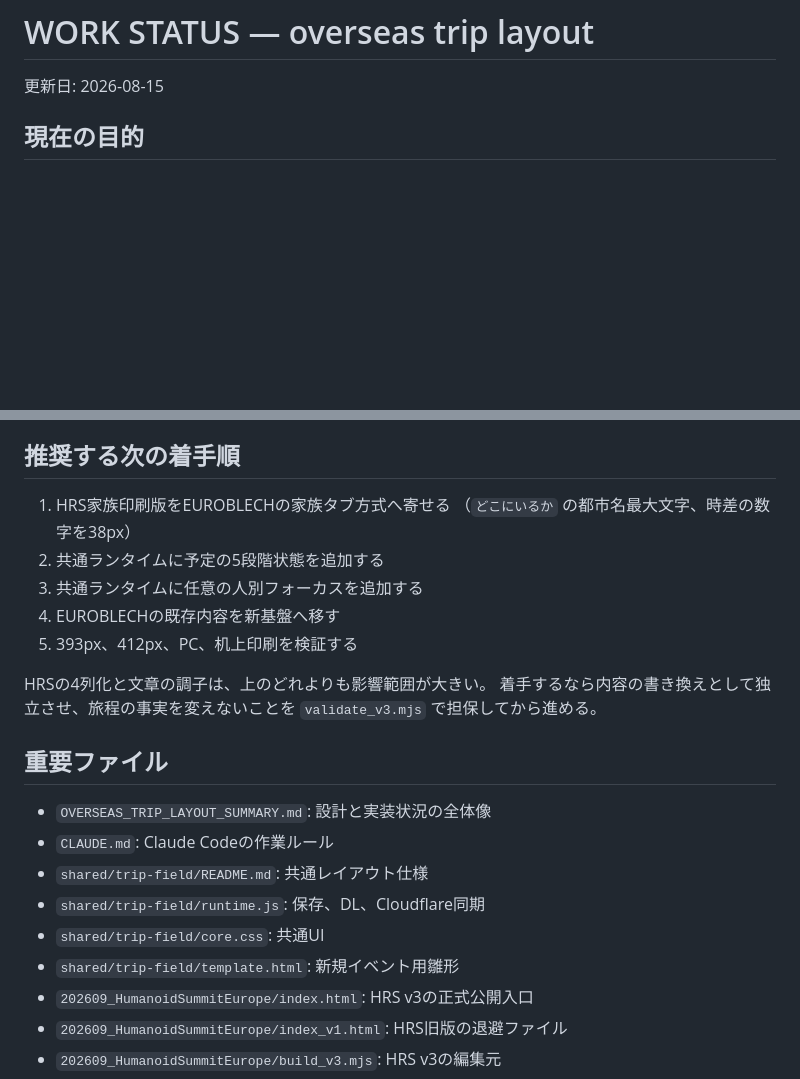
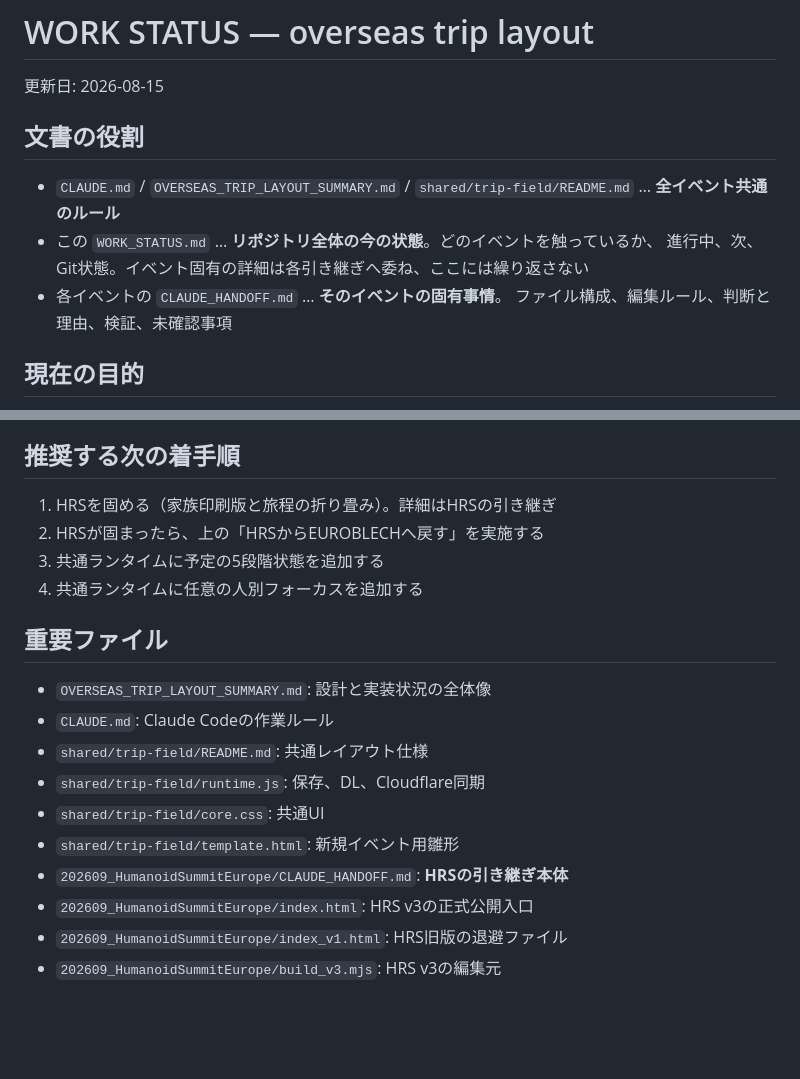
Before and after one commit to tkshmrkm/event-pages, a Markdown page: WORK_STATUS.md, 2 parts joined by grey strips. Drawn GitHub-style; blank space fills up the shorter version.

```diff
--- a/WORK_STATUS.md
+++ b/WORK_STATUS.md
@@ -1,6 +1,15 @@
 # WORK STATUS — overseas trip layout
 
 更新日: 2026-08-15
+
+## 文書の役割
+
+- `CLAUDE.md` / `OVERSEAS_TRIP_LAYOUT_SUMMARY.md` / `shared/trip-field/README.md`
+  … **全イベント共通のルール**
+- この `WORK_STATUS.md` … **リポジトリ全体の今の状態**。どのイベントを触っているか、
+  進行中、次、Git状態。イベント固有の詳細は各引き継ぎへ委ね、ここには繰り返さない
+- 各イベントの `CLAUDE_HANDOFF.md` … **そのイベントの固有事情**。
+  ファイル構成、編集ルール、判断と理由、検証、未確認事項
 
 ## 現在の目的
 
@@ -215,16 +167,10 @@ EUROBLECHの `CLAUDE_HANDOFF.md` にしか無かった規則を、`CLAUDE.md`、
 
 ## 推奨する次の着手順
 
-1. HRS家族印刷版をEUROBLECHの家族タブ方式へ寄せる
-   （`どこにいるか` の都市名最大文字、時差の数字を38px）
-2. 共通ランタイムに予定の5段階状態を追加する
-3. 共通ランタイムに任意の人別フォーカスを追加する
-4. EUROBLECHの既存内容を新基盤へ移す
-5. 393px、412px、PC、机上印刷を検証する
-
-HRSの4列化と文章の調子は、上のどれよりも影響範囲が大きい。
-着手するなら内容の書き換えとして独立させ、旅程の事実を変えないことを
-`validate_v3.mjs` で担保してから進める。
+1. HRSを固める（家族印刷版と旅程の折り畳み）。詳細はHRSの引き継ぎ
+2. HRSが固まったら、上の「HRSからEUROBLECHへ戻す」を実施する
+3. 共通ランタイムに予定の5段階状態を追加する
+4. 共通ランタイムに任意の人別フォーカスを追加する
 
 ## 重要ファイル
 
@@ -234,6 +180,7 @@ HRSの4列化と文章の調子は、上のどれよりも影響範囲が大き
 - `shared/trip-field/runtime.js`: 保存、DL、Cloudflare同期
 - `shared/trip-field/core.css`: 共通UI
 - `shared/trip-field/template.html`: 新規イベント用雛形
+- `202609_HumanoidSummitEurope/CLAUDE_HANDOFF.md`: **HRSの引き継ぎ本体**
 - `202609_HumanoidSummitEurope/index.html`: HRS v3の正式公開入口
 - `202609_HumanoidSummitEurope/index_v1.html`: HRS旧版の退避ファイル
 - `202609_HumanoidSummitEurope/build_v3.mjs`: HRS v3の編集元
```
Also changed, not shown: other parts of WORK_STATUS.md (+8 -65 lines).
